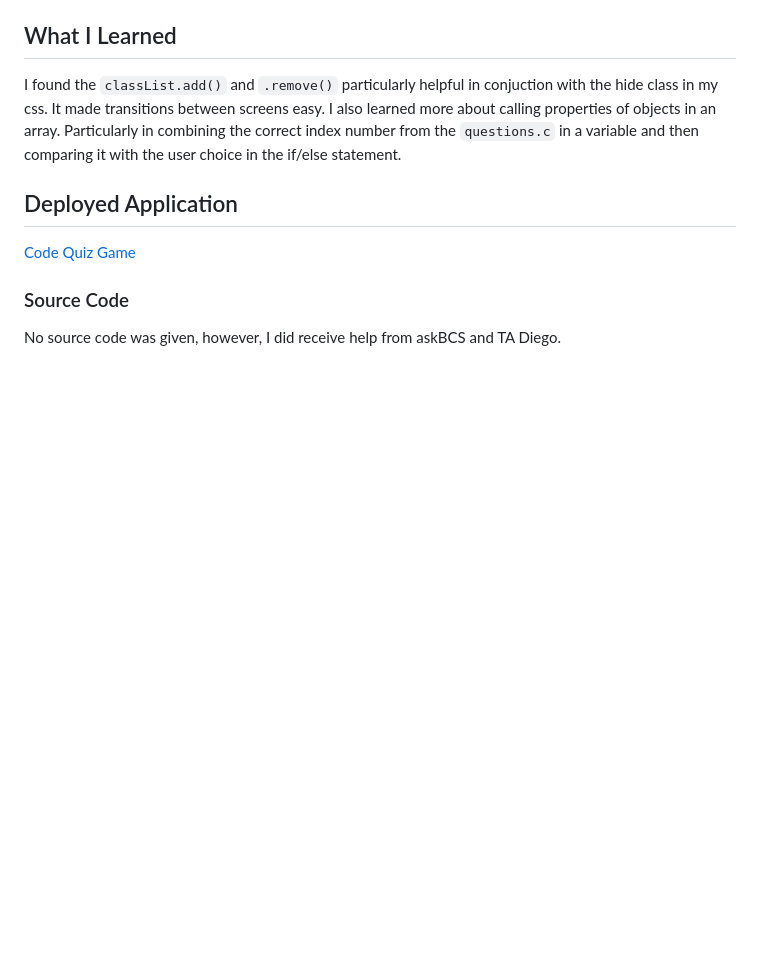
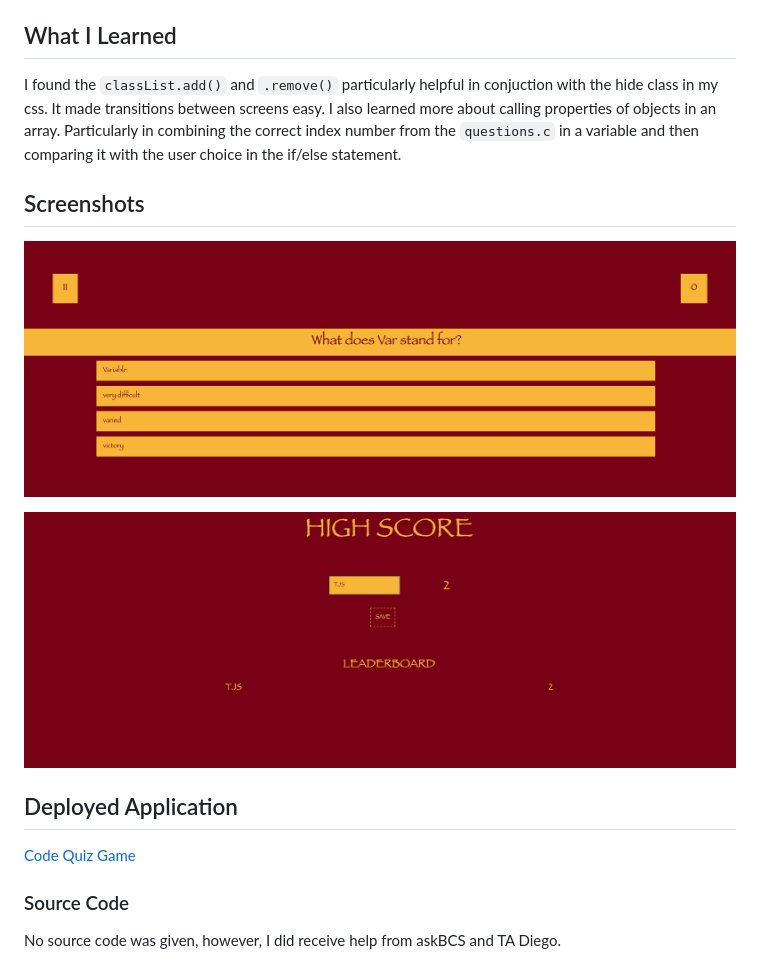
Before and after one commit to TorySnopl/code_quiz_game, a Markdown page: README.md, the part around the change. Drawn GitHub-style; pictures changed too: assets/images/highscore.jpg (added), assets/images/question.jpg (added); blank space fills up the shorter version.

Commit message:
added screenshots to readme

```diff
--- a/README.md
+++ b/README.md
@@ -32,6 +32,11 @@ The high score screen uses the `localStorage` to store the current score and and
 
 I found the `classList.add()` and `.remove()` particularly helpful in conjuction with the hide class in my css. It made transitions between screens easy. I also learned more about calling properties of objects in an array. Particularly in combining the correct index number from the `questions.c` in a variable and then comparing it with the user choice in the if/else statement.
 
+## Screenshots
+![question](./assets/images/question.jpg)
+
+![highscore](./assets/images/highscore.jpg)
+
 ## Deployed Application
 [Code Quiz Game](https://torysnopl.github.io/code_quiz_game/)
 
```
